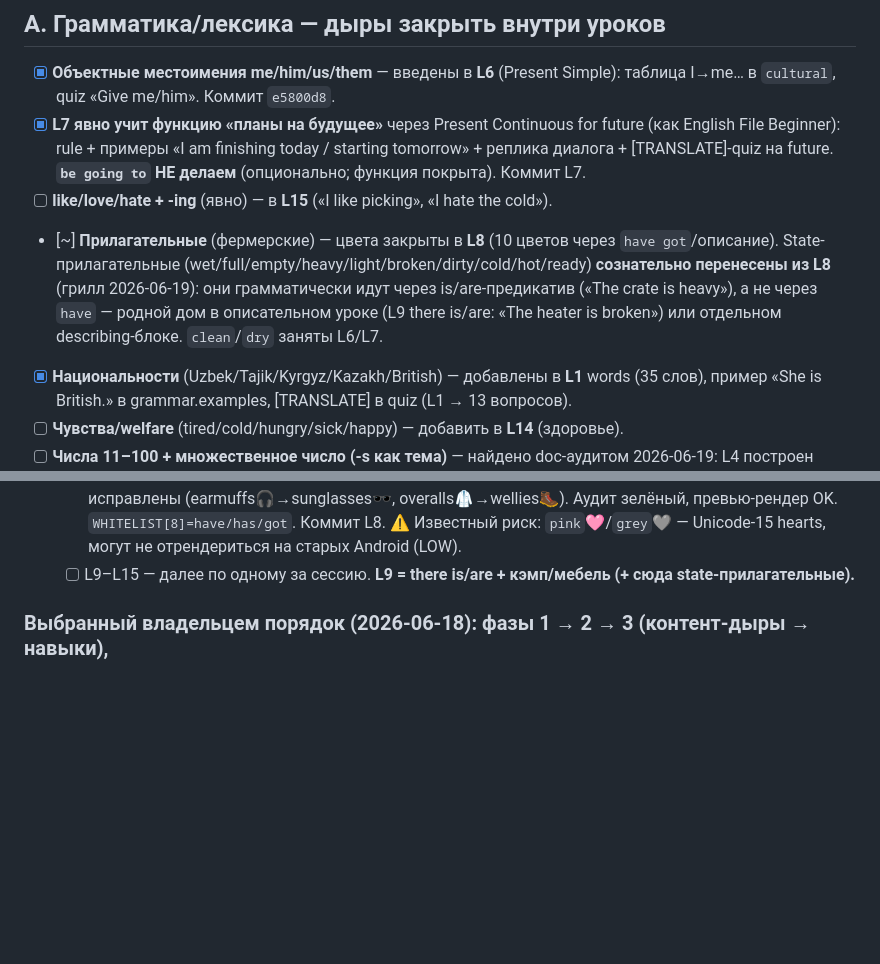
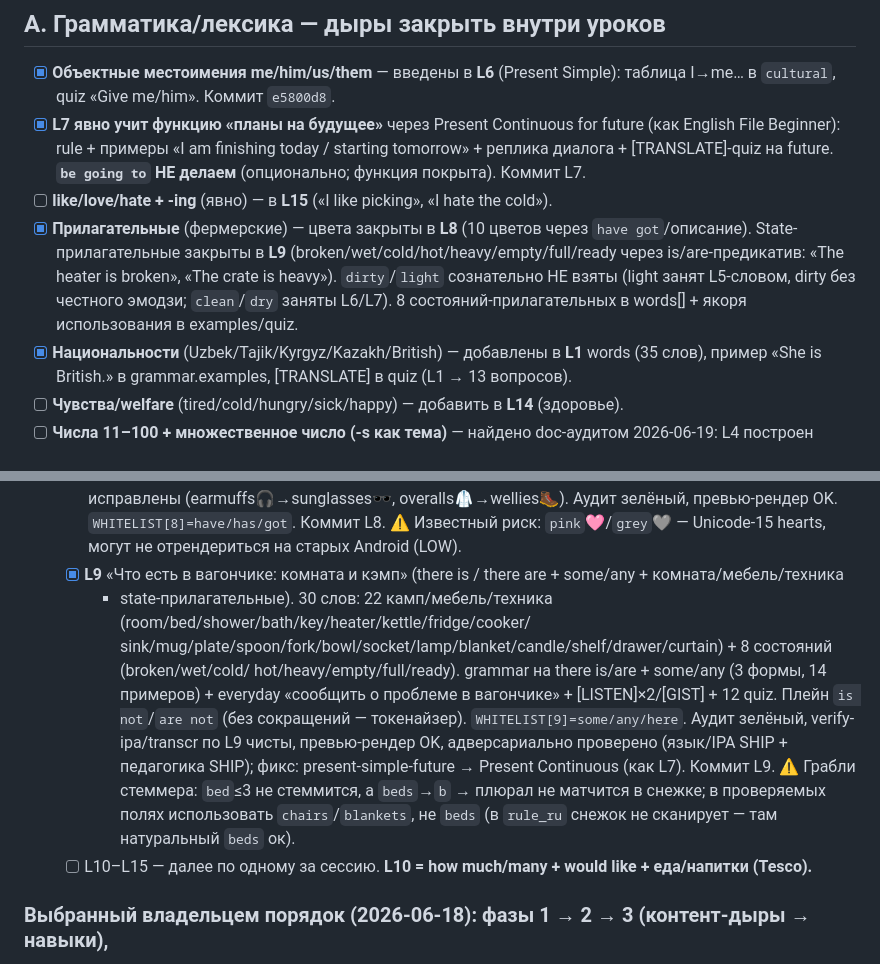
Before and after one commit to zoiruk/English-for-Seasonal-Workers, a Markdown page: plans/2026-06-18-full-a0a1-scope.md, 2 parts joined by grey strips. Drawn GitHub-style; blank space fills up the shorter version.

```diff
--- a/plans/2026-06-18-full-a0a1-scope.md
+++ b/plans/2026-06-18-full-a0a1-scope.md
@@ -14,10 +14,10 @@ RU-only, фермерская тема, снежный ком, аудит пер
   (как English File Beginner): rule + примеры «I am finishing today / starting tomorrow» + реплика
   диалога + [TRANSLATE]-quiz на future. **`be going to` НЕ делаем** (опционально; функция покрыта). Коммит L7.
 - [ ] **like/love/hate + -ing** (явно) — в **L15** («I like picking», «I hate the cold»).
-- [~] **Прилагательные** (фермерские) — цвета закрыты в **L8** (10 цветов через `have got`/описание). State-прилагательные
-  (wet/full/empty/heavy/light/broken/dirty/cold/hot/ready) **сознательно перенесены из L8** (грилл 2026-06-19):
-  они грамматически идут через is/are-предикатив («The crate is heavy»), а не через `have` — родной дом в
-  описательном уроке (L9 there is/are: «The heater is broken») или отдельном describing-блоке. `clean`/`dry` заняты L6/L7.
+- [x] **Прилагательные** (фермерские) — цвета закрыты в **L8** (10 цветов через `have got`/описание). State-прилагательные
+  закрыты в **L9** (broken/wet/cold/hot/heavy/empty/full/ready через is/are-предикатив: «The heater is broken»,
+  «The crate is heavy»). `dirty`/`light` сознательно НЕ взяты (light занят L5-словом, dirty без честного эмодзи;
+  `clean`/`dry` заняты L6/L7). 8 состояний-прилагательных в words[] + якоря использования в examples/quiz.
 - [x] **Национальности** (Uzbek/Tajik/Kyrgyz/Kazakh/British) — добавлены в **L1** words (35 слов), пример «She is British.» в grammar.examples, [TRANSLATE] в quiz (L1 → 13 вопросов).
 - [ ] **Чувства/welfare** (tired/cold/hungry/sick/happy) — добавить в **L14** (здоровье).
 - [ ] **Числа 11–100 + множественное число (-s как тема)** — найдено doc-аудитом 2026-06-19: L4
@@ -81,7 +81,16 @@ RU-only, фермерская тема, снежный ком, аудит пер
      Адверсариально проверено (язык/IPA + педагогика); 2 эмодзи-обманки исправлены (earmuffs🎧→sunglasses🕶️,
      overalls🥼→wellies🥾). Аудит зелёный, превью-рендер OK. `WHITELIST[8]=have/has/got`. Коммит L8.
      ⚠️ Известный риск: `pink`🩷/`grey`🩶 — Unicode-15 hearts, могут не отрендериться на старых Android (LOW).
-   - [ ] L9–L15 — далее по одному за сессию. **L9 = there is/are + кэмп/мебель (+ сюда state-прилагательные).**
+   - [x] **L9** «Что есть в вагончике: комната и кэмп» (there is / there are + some/any + комната/мебель/техника
+     + state-прилагательные). 30 слов: 22 камп/мебель/техника (room/bed/shower/bath/key/heater/kettle/fridge/cooker/
+     sink/mug/plate/spoon/fork/bowl/socket/lamp/blanket/candle/shelf/drawer/curtain) + 8 состояний (broken/wet/cold/
+     hot/heavy/empty/full/ready). grammar на there is/are + some/any (3 формы, 14 примеров) + everyday «сообщить о
+     проблеме в вагончике» + [LISTEN]×2/[GIST] + 12 quiz. Плейн `is not`/`are not` (без сокращений — токенайзер).
+     `WHITELIST[9]=some/any/here`. Аудит зелёный, verify-ipa/transcr по L9 чисты, превью-рендер OK, адверсариально
+     проверено (язык/IPA SHIP + педагогика SHIP); фикс: present-simple-future → Present Continuous (как L7). Коммит L9.
+     ⚠️ Грабли стеммера: `bed`≤3 не стеммится, а `beds`→`b` → плюрал не матчится в снежке; в проверяемых полях
+     использовать `chairs`/`blankets`, не `beds` (в `rule_ru` снежок не сканирует — там натуральный `beds` ок).
+   - [ ] L10–L15 — далее по одному за сессию. **L10 = how much/many + would like + еда/напитки (Tesco).**
 
 ### Выбранный владельцем порядок (2026-06-18): фазы 1 → 2 → 3 (контент-дыры → навыки),
 последовательно, с приёмкой; тираж 4-15 (вариант 4) пока не запускать.
```
Also changed, not shown: CLAUDE.md (+23 -18 lines).
